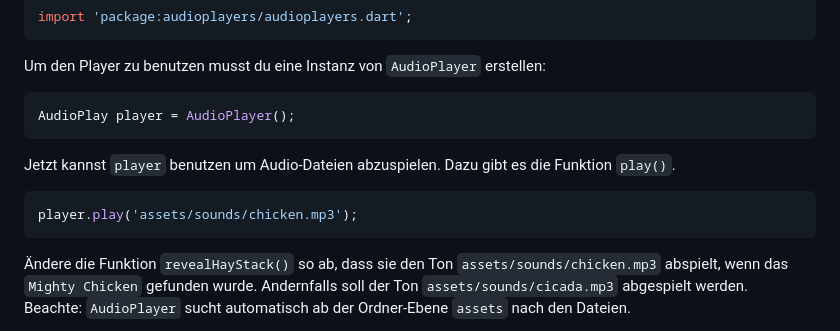
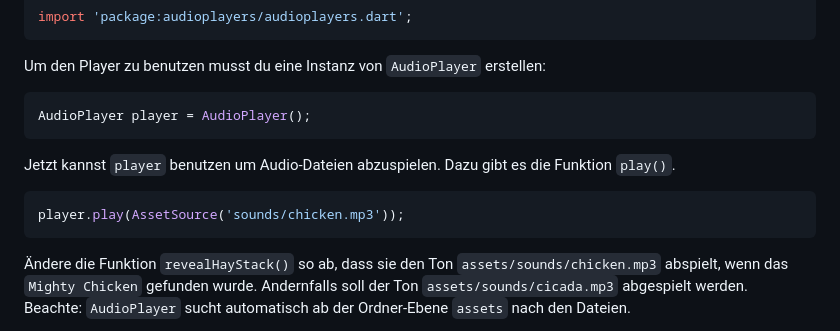
Before and after one commit to reinhardt-s/Flutter_Grundkurs, a Markdown page: Kapitel_3/README.MD, the part around the change. GitHub-like rendering.

````diff
--- a/Kapitel_3/README.MD
+++ b/Kapitel_3/README.MD
@@ -751,13 +751,13 @@ import 'package:audioplayers/audioplayers.dart';
 Um den Player zu benutzen musst du eine Instanz von `AudioPlayer` erstellen:
 
 ```dart
-AudioPlay player = AudioPlayer();
+AudioPlayer player = AudioPlayer();
 ```
 
 Jetzt kannst `player` benutzen um Audio-Dateien abzuspielen. Dazu gibt es die Funktion `play()`.
 
 ```dart
-player.play('assets/sounds/chicken.mp3');
+player.play(AssetSource('sounds/chicken.mp3'));
 ```
 
 Ändere die Funktion `revealHayStack()` so ab, dass sie den Ton `assets/sounds/chicken.mp3` abspielt, wenn das `Mighty Chicken` gefunden wurde. Andernfalls soll der Ton `assets/sounds/cicada.mp3` abgespielt werden.
````
